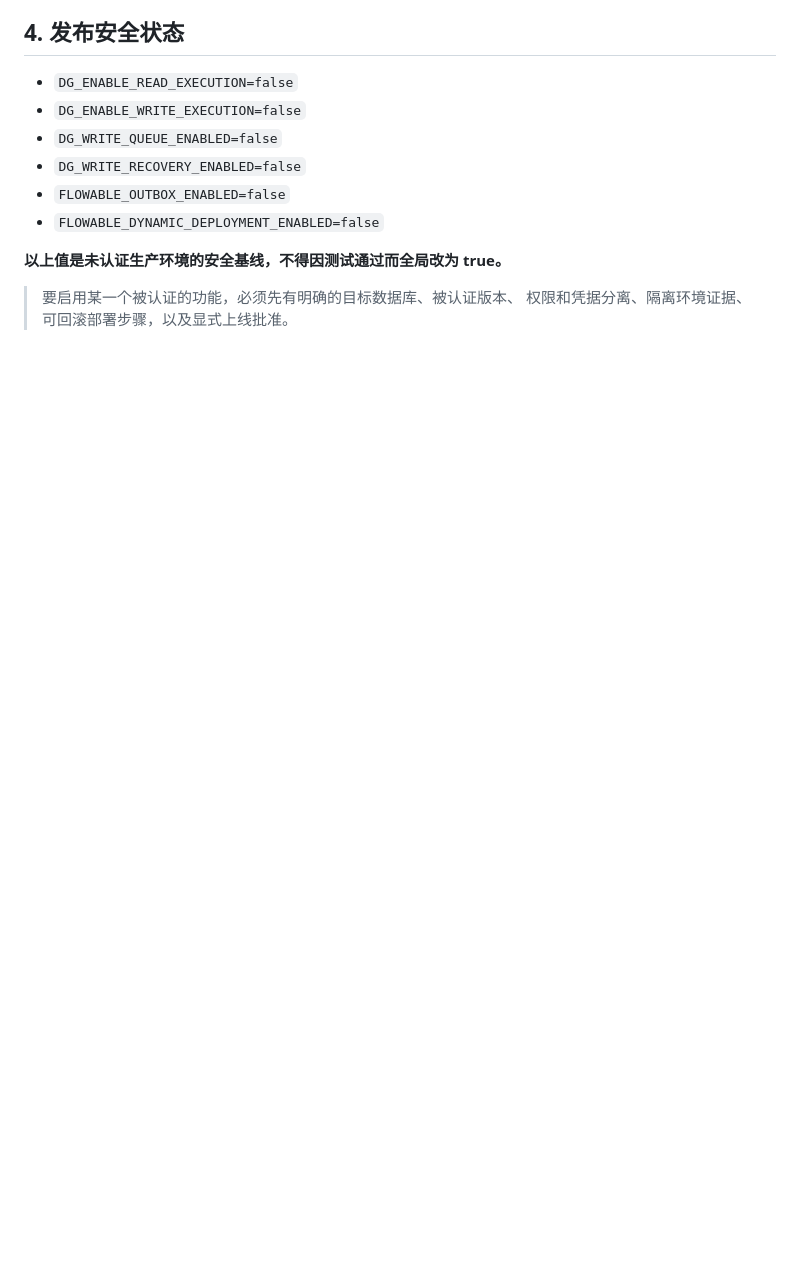
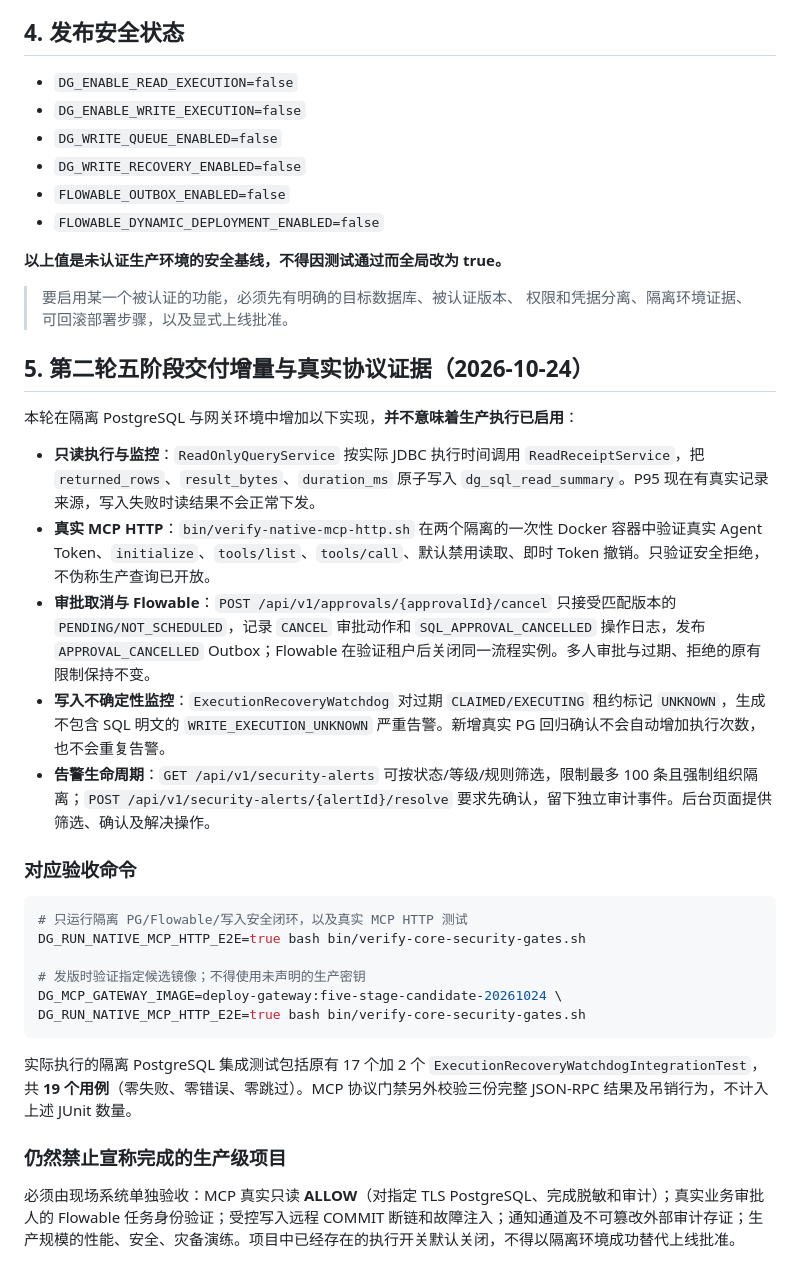
Before and after one commit to NJgaoyang/MCP-DataGuard, a Markdown page: docs/CORE_SECURITY_ACCEPTANCE.md, the part around the change. Drawn GitHub-style; blank space fills up the shorter version.

Commit message:
docs(delivery): document actual five-stage additions, real MCP HTTP evidence and remaining production gates

````diff
--- a/docs/CORE_SECURITY_ACCEPTANCE.md
+++ b/docs/CORE_SECURITY_ACCEPTANCE.md
@@ -57,3 +57,30 @@ bash bin/verify-core-security-gates.sh
 
 > 要启用某一个被认证的功能，必须先有明确的目标数据库、被认证版本、
 > 权限和凭据分离、隔离环境证据、可回滚部署步骤，以及显式上线批准。
+
+## 5. 第二轮五阶段交付增量与真实协议证据（2026-10-24）
+
+本轮在隔离 PostgreSQL 与网关环境中增加以下实现，**并不意味着生产执行已启用**：
+
+- **只读执行与监控**：`ReadOnlyQueryService` 按实际 JDBC 执行时间调用 `ReadReceiptService`，把 `returned_rows`、`result_bytes`、`duration_ms` 原子写入 `dg_sql_read_summary`。P95 现在有真实记录来源，写入失败时读结果不会正常下发。
+- **真实 MCP HTTP**：`bin/verify-native-mcp-http.sh` 在两个隔离的一次性 Docker 容器中验证真实 Agent Token、`initialize`、`tools/list`、`tools/call`、默认禁用读取、即时 Token 撤销。只验证安全拒绝，不伪称生产查询已开放。
+- **审批取消与 Flowable**：`POST /api/v1/approvals/{approvalId}/cancel` 只接受匹配版本的 `PENDING/NOT_SCHEDULED`，记录 `CANCEL` 审批动作和 `SQL_APPROVAL_CANCELLED` 操作日志，发布 `APPROVAL_CANCELLED` Outbox；Flowable 在验证租户后关闭同一流程实例。多人审批与过期、拒绝的原有限制保持不变。
+- **写入不确定性监控**：`ExecutionRecoveryWatchdog` 对过期 `CLAIMED/EXECUTING` 租约标记 `UNKNOWN`，生成不包含 SQL 明文的 `WRITE_EXECUTION_UNKNOWN` 严重告警。新增真实 PG 回归确认不会自动增加执行次数，也不会重复告警。
+- **告警生命周期**：`GET /api/v1/security-alerts` 可按状态/等级/规则筛选，限制最多 100 条且强制组织隔离；`POST /api/v1/security-alerts/{alertId}/resolve` 要求先确认，留下独立审计事件。后台页面提供筛选、确认及解决操作。
+
+### 对应验收命令
+
+```bash
+# 只运行隔离 PG/Flowable/写入安全闭环，以及真实 MCP HTTP 测试
+DG_RUN_NATIVE_MCP_HTTP_E2E=true bash bin/verify-core-security-gates.sh
+
+# 发版时验证指定候选镜像；不得使用未声明的生产密钥
+DG_MCP_GATEWAY_IMAGE=deploy-gateway:five-stage-candidate-20261024 \
+DG_RUN_NATIVE_MCP_HTTP_E2E=true bash bin/verify-core-security-gates.sh
+```
+
+实际执行的隔离 PostgreSQL 集成测试包括原有 17 个加 2 个 `ExecutionRecoveryWatchdogIntegrationTest`，共 **19 个用例**（零失败、零错误、零跳过）。MCP 协议门禁另外校验三份完整 JSON-RPC 结果及吊销行为，不计入上述 JUnit 数量。
+
+### 仍然禁止宣称完成的生产级项目
+
+必须由现场系统单独验收：MCP 真实只读 **ALLOW**（对指定 TLS PostgreSQL、完成脱敏和审计）；真实业务审批人的 Flowable 任务身份验证；受控写入远程 COMMIT 断链和故障注入；通知通道及不可篡改外部审计存证；生产规模的性能、安全、灾备演练。项目中已经存在的执行开关默认关闭，不得以隔离环境成功替代上线批准。
````
